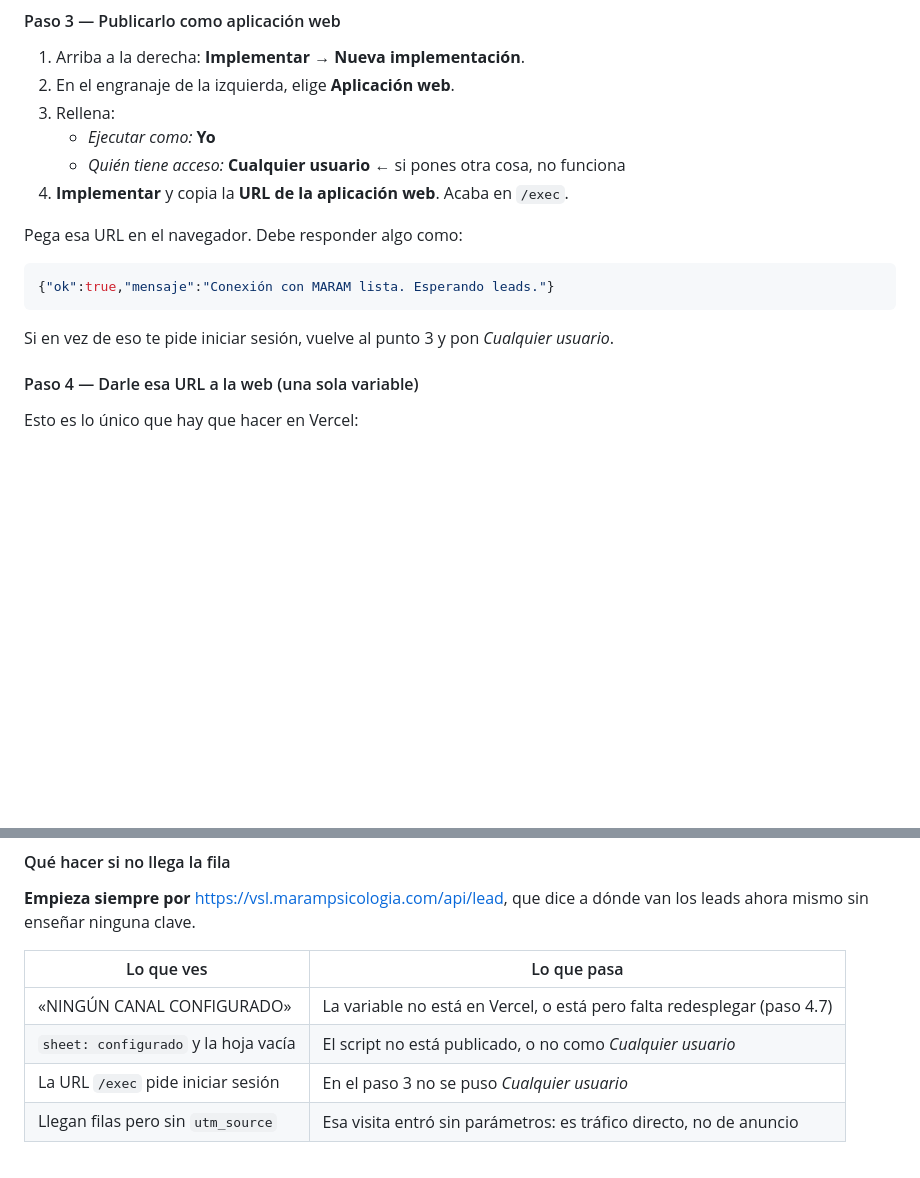
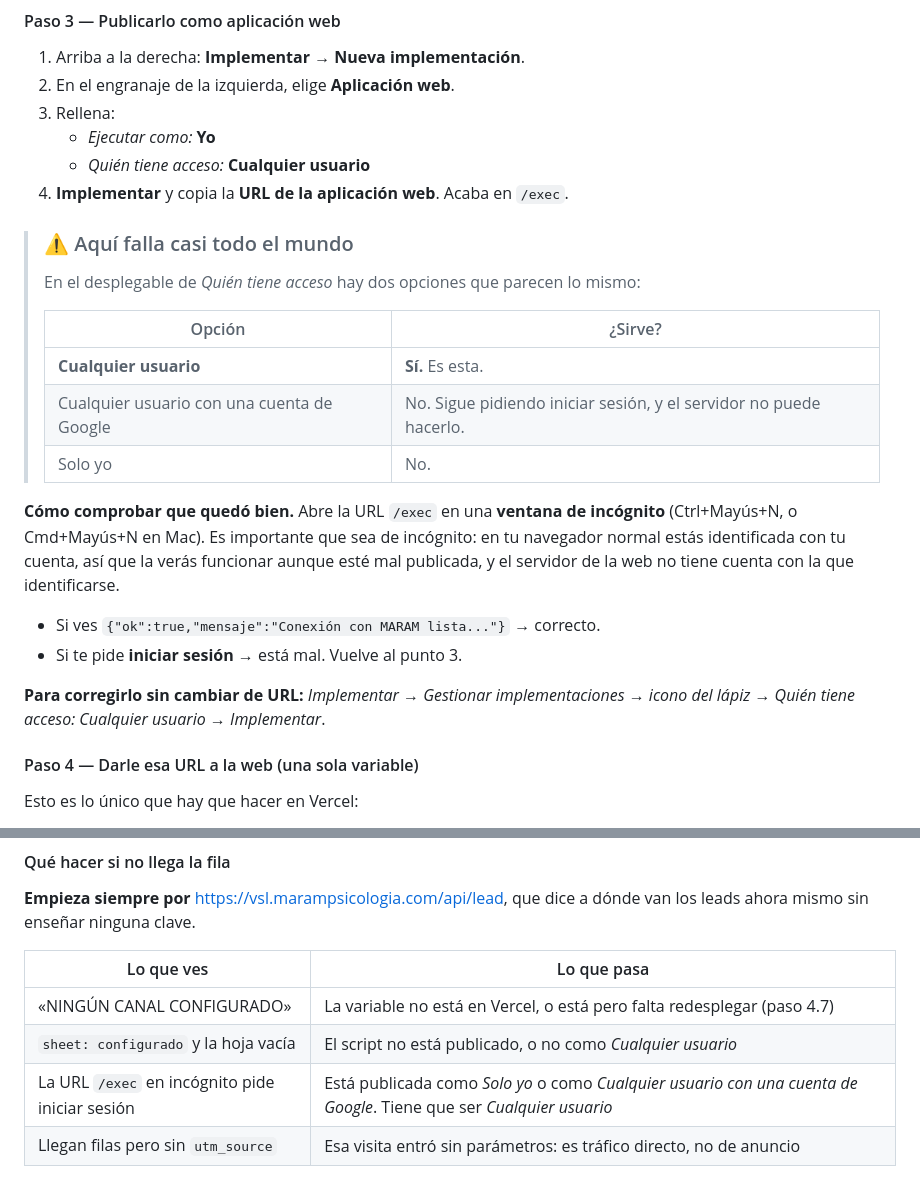
Before and after one commit to AleksandarAleksandrov11/vsl_marampsicologia, a Markdown page: README.md, 2 parts joined by grey strips. Rendered like a GitHub page; blank space fills up the shorter version.

Commit message:
Documentar la trampa de permisos al publicar el Apps Script
Una aplicación web publicada como "Solo yo" o como "Cualquier usuario con una
cuenta de Google" responde 401 al servidor, que no tiene ninguna cuenta con la
que identificarse. Solo sirve "Cualquier usuario".

El engaño está en que desde el navegador propio, con la sesión iniciada, la URL
parece funcionar. El README explica ahora que la comprobación hay que hacerla
en una ventana de incógnito, y cómo corregir la implementación sin que cambie
la URL.

Co-Authored-By: Claude Opus 5 <noreply@anthropic.com>
Claude-Session: https://claude.ai/code/session_016N9rHBFJDr4jKtnnSH2Rv1

````diff
--- a/README.md
+++ b/README.md
@@ -186,17 +186,32 @@ Vuelve a la hoja: debe haber aparecido una fila que empieza por
 2. En el engranaje de la izquierda, elige **Aplicación web**.
 3. Rellena:
    - *Ejecutar como:* **Yo**
-   - *Quién tiene acceso:* **Cualquier usuario** ← si pones otra cosa, no funciona
+   - *Quién tiene acceso:* **Cualquier usuario**
 4. **Implementar** y copia la **URL de la aplicación web**. Acaba en `/exec`.
 
-Pega esa URL en el navegador. Debe responder algo como:
+> ### ⚠️ Aquí falla casi todo el mundo
+>
+> En el desplegable de *Quién tiene acceso* hay dos opciones que parecen lo
+> mismo:
+>
+> | Opción | ¿Sirve? |
+> |---|---|
+> | **Cualquier usuario** | **Sí.** Es esta. |
+> | Cualquier usuario con una cuenta de Google | No. Sigue pidiendo iniciar sesión, y el servidor no puede hacerlo. |
+> | Solo yo | No. |
 
-```json
-{"ok":true,"mensaje":"Conexión con MARAM lista. Esperando leads."}
-```
+**Cómo comprobar que quedó bien.** Abre la URL `/exec` en una **ventana de
+incógnito** (Ctrl+Mayús+N, o Cmd+Mayús+N en Mac). Es importante que sea de
+incógnito: en tu navegador normal estás identificada con tu cuenta, así que la
+verás funcionar aunque esté mal publicada, y el servidor de la web no tiene
+cuenta con la que identificarse.
 
-Si en vez de eso te pide iniciar sesión, vuelve al punto 3 y pon
-*Cualquier usuario*.
+- Si ves `{"ok":true,"mensaje":"Conexión con MARAM lista..."}` → correcto.
+- Si te pide **iniciar sesión** → está mal. Vuelve al punto 3.
+
+**Para corregirlo sin cambiar de URL:** *Implementar → Gestionar
+implementaciones → icono del lápiz → Quién tiene acceso: Cualquier usuario →
+Implementar*.
 
 #### Paso 4 — Darle esa URL a la web (una sola variable)
 
@@ -237,7 +252,7 @@ dónde van los leads ahora mismo sin enseñar ninguna clave.
 |---|---|
 | «NINGÚN CANAL CONFIGURADO» | La variable no está en Vercel, o está pero falta redesplegar (paso 4.7) |
 | `sheet: configurado` y la hoja vacía | El script no está publicado, o no como *Cualquier usuario* |
-| La URL `/exec` pide iniciar sesión | En el paso 3 no se puso *Cualquier usuario* |
+| La URL `/exec` en incógnito pide iniciar sesión | Está publicada como *Solo yo* o como *Cualquier usuario con una cuenta de Google*. Tiene que ser *Cualquier usuario* |
 | Llegan filas pero sin `utm_source` | Esa visita entró sin parámetros: es tráfico directo, no de anuncio |
 
 Los logs están en **Vercel → el proyecto → Logs**, filtrando por `/api/lead`.
````
